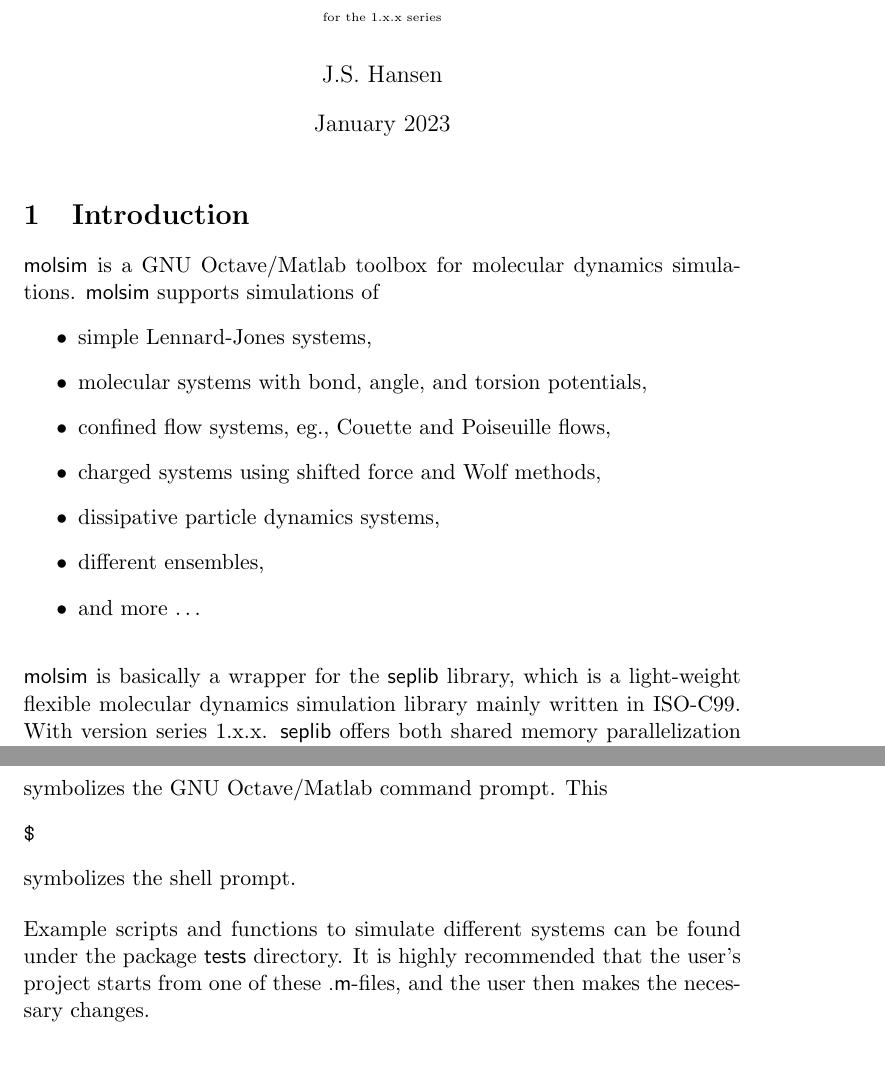
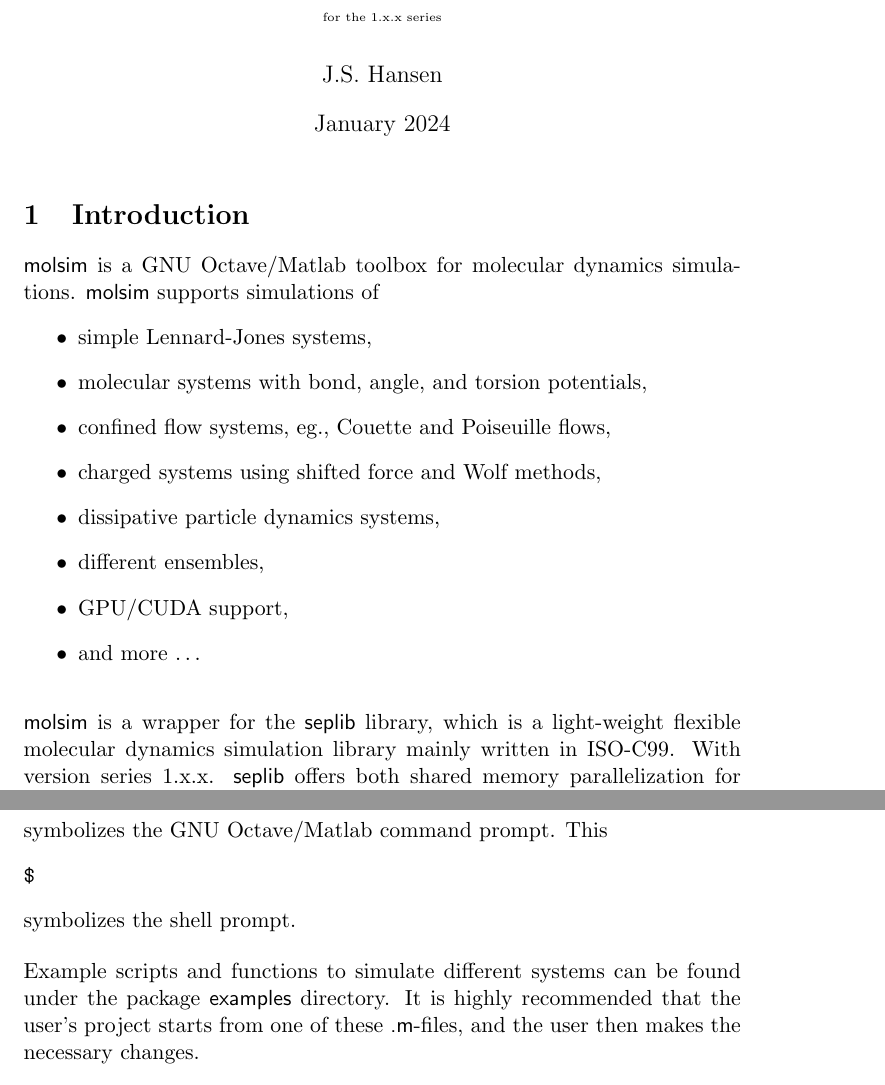
Before and after one commit to jesperschmidthansen/molsim, a LaTeX document (doc/tutorial.tex): two parts of pages 1 and 2 of 23, joined at a grey line, cut so that both start at the same text, the shorter picture padded with empty space. Compiled offline with pdfLaTeX.

Commit message:
Added examples directory

```diff
--- a/doc/tutorial.tex
+++ b/doc/tutorial.tex
@@ -12,7 +12,7 @@
 
 \title{\textsf{molsim} tutorial \\ \bigskip \tiny{for the 1.x.x series}}
 \author{J.S. Hansen}
-\date{January 2023}
+\date{January 2024}
 
 \begin{document}
 
@@ -29,11 +29,12 @@
 \item charged systems using shifted force and Wolf methods,
 \item dissipative particle dynamics systems,
 \item different ensembles,
+\item GPU/CUDA support,
 \item and more \ldots
 \end{itemize}
 
 \bigskip
-\noindent \textsf{molsim} is basically a wrapper for the \textsf{seplib}
+\noindent \textsf{molsim} is a wrapper for the \textsf{seplib}
 library, which is a light-weight flexible molecular dynamics simulation library
 mainly written in ISO-C99. With version series 1.x.x. \textsf{seplib} offers both
 shared memory parallelization for CPUs and GPU simulations using Nvidia's CUDA toolkit;
@@ -55,7 +56,7 @@
 
 \bigskip
 \noindent Example scripts and functions to simulate different systems can be
-found under the package \textsf{tests} directory. It is highly recommended that
+found under the package \textsf{examples} directory. It is highly recommended that
 the user's project starts from one of these \textsf{.m}-files, and the user
 then makes the necessary changes.
 
```
Also changed, not shown: 6 other files.
